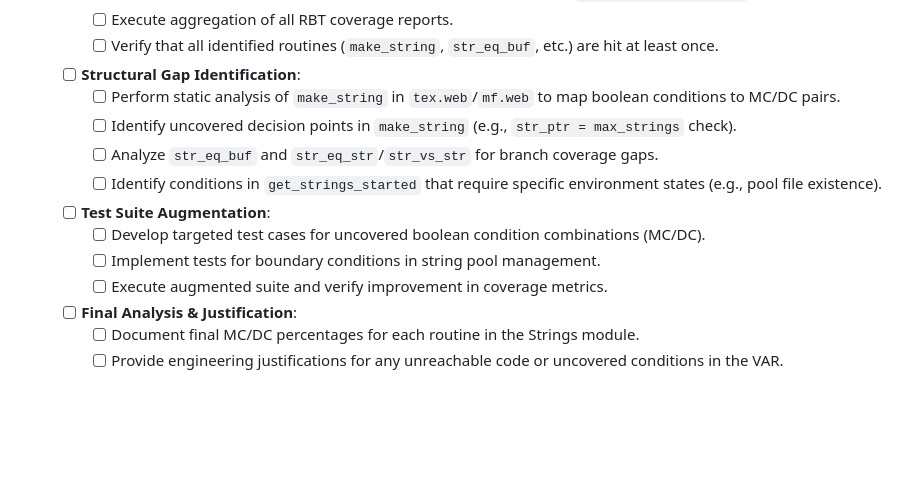
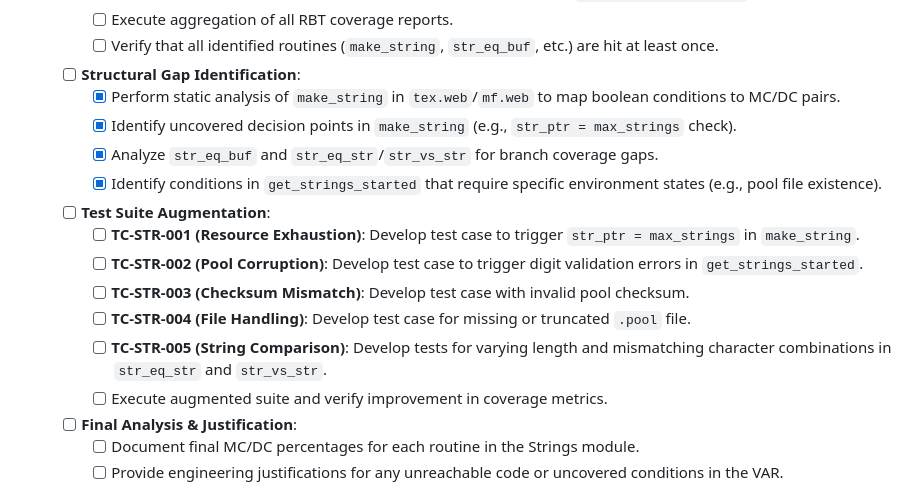
Before and after one commit to chatelao/knuth-tex, a Markdown page: ROADMAP.md, the part around the change. GitHub-like rendering; blank space fills up the shorter version.

Commit message:
Refine roadmap for Strings module and document structural gap analysis
This commit implements the structural gap analysis step for the Strings
module as defined in Phase 5 of the ROADMAP.md.

Specifically, it:
1. Performs static analysis of `make_string`, `str_eq_buf`, `str_eq_str`,
   `str_vs_str`, and `get_strings_started` to identify decision points
   and boolean conditions for MC/DC analysis.
2. Documents these findings in `verification/results/strings_gap_analysis.md`,
   identifying coverage gaps related to defensive programming and resource
   exhaustion.
3. Updates `ROADMAP.md` to mark the gap analysis tasks as complete.
4. Refines the "Test Suite Augmentation" roadmap item into five granular,
   actionable test cases (TC-STR-001 through TC-STR-005) to address the
   identified gaps.

These changes ensure a clear and documented path toward 100% MC/DC
coverage for the pilot module in accordance with DO-178B Level A
objectives.

```diff
--- a/ROADMAP.md
+++ b/ROADMAP.md
@@ -163,13 +163,16 @@ This roadmap outlines the steps required to achieve DO-178B Level A certificatio
     - [ ] Execute aggregation of all RBT coverage reports.
     - [ ] Verify that all identified routines (`make_string`, `str_eq_buf`, etc.) are hit at least once.
   - [ ] **Structural Gap Identification**:
-    - [ ] Perform static analysis of `make_string` in `tex.web`/`mf.web` to map boolean conditions to MC/DC pairs.
-    - [ ] Identify uncovered decision points in `make_string` (e.g., `str_ptr = max_strings` check).
-    - [ ] Analyze `str_eq_buf` and `str_eq_str`/`str_vs_str` for branch coverage gaps.
-    - [ ] Identify conditions in `get_strings_started` that require specific environment states (e.g., pool file existence).
+    - [x] Perform static analysis of `make_string` in `tex.web`/`mf.web` to map boolean conditions to MC/DC pairs.
+    - [x] Identify uncovered decision points in `make_string` (e.g., `str_ptr = max_strings` check).
+    - [x] Analyze `str_eq_buf` and `str_eq_str`/`str_vs_str` for branch coverage gaps.
+    - [x] Identify conditions in `get_strings_started` that require specific environment states (e.g., pool file existence).
   - [ ] **Test Suite Augmentation**:
-    - [ ] Develop targeted test cases for uncovered boolean condition combinations (MC/DC).
-    - [ ] Implement tests for boundary conditions in string pool management.
+    - [ ] **TC-STR-001 (Resource Exhaustion)**: Develop test case to trigger `str_ptr = max_strings` in `make_string`.
+    - [ ] **TC-STR-002 (Pool Corruption)**: Develop test case to trigger digit validation errors in `get_strings_started`.
+    - [ ] **TC-STR-003 (Checksum Mismatch)**: Develop test case with invalid pool checksum.
+    - [ ] **TC-STR-004 (File Handling)**: Develop test case for missing or truncated `.pool` file.
+    - [ ] **TC-STR-005 (String Comparison)**: Develop tests for varying length and mismatching character combinations in `str_eq_str` and `str_vs_str`.
     - [ ] Execute augmented suite and verify improvement in coverage metrics.
   - [ ] **Final Analysis & Justification**:
     - [ ] Document final MC/DC percentages for each routine in the Strings module.
```
